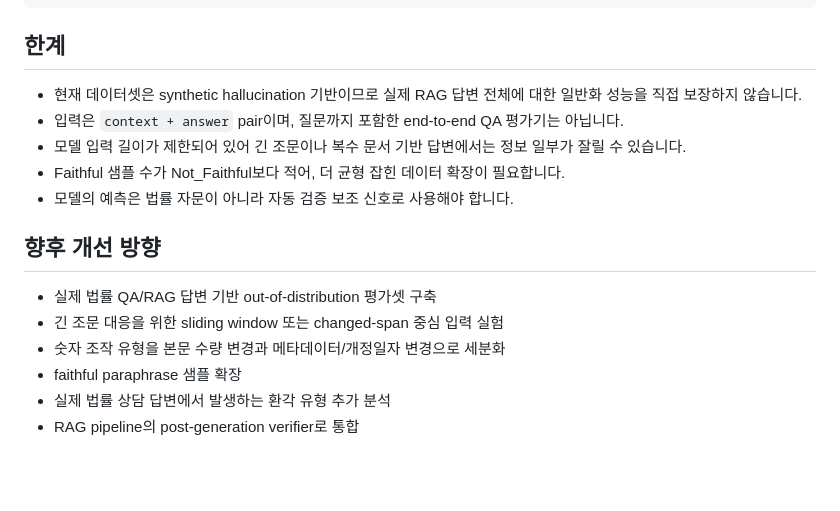
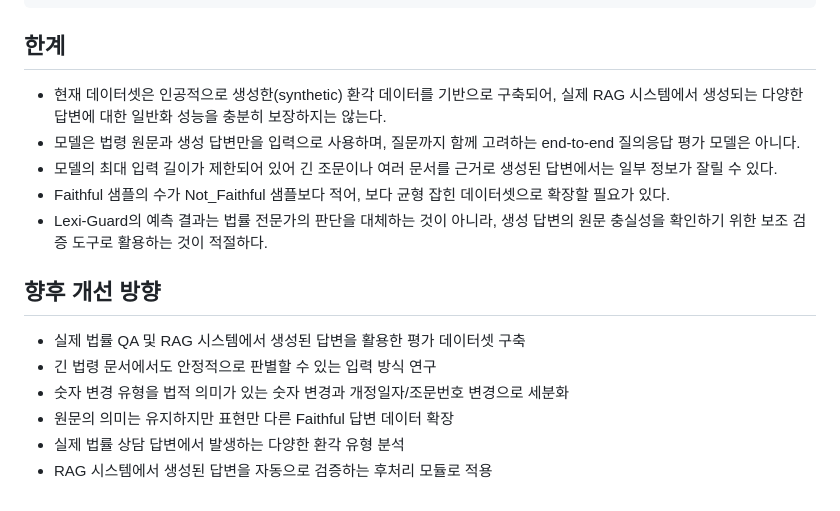
Before and after one commit to sunmay12/Lexi-Guard, a Markdown page: README.md, the part around the change. Drawn GitHub-style; blank space fills up the shorter version.

Commit message:
docs: README 문서 수정

```diff
--- a/README.md
+++ b/README.md
@@ -435,17 +435,18 @@ Not_Faithful
 
 ## 한계
 
-- 현재 데이터셋은 synthetic hallucination 기반이므로 실제 RAG 답변 전체에 대한 일반화 성능을 직접 보장하지 않습니다.
-- 입력은 `context + answer` pair이며, 질문까지 포함한 end-to-end QA 평가기는 아닙니다.
-- 모델 입력 길이가 제한되어 있어 긴 조문이나 복수 문서 기반 답변에서는 정보 일부가 잘릴 수 있습니다.
-- Faithful 샘플 수가 Not_Faithful보다 적어, 더 균형 잡힌 데이터 확장이 필요합니다.
-- 모델의 예측은 법률 자문이 아니라 자동 검증 보조 신호로 사용해야 합니다.
+- 현재 데이터셋은 인공적으로 생성한(synthetic) 환각 데이터를 기반으로 구축되어, 실제 RAG 시스템에서 생성되는 다양한 답변에 대한 일반화 성능을 충분히 보장하지는 않는다.
+- 모델은 법령 원문과 생성 답변만을 입력으로 사용하며, 질문까지 함께 고려하는 end-to-end 질의응답 평가 모델은 아니다.
+- 모델의 최대 입력 길이가 제한되어 있어 긴 조문이나 여러 문서를 근거로 생성된 답변에서는 일부 정보가 잘릴 수 있다.
+- Faithful 샘플의 수가 Not_Faithful 샘플보다 적어, 보다 균형 잡힌 데이터셋으로 확장할 필요가 있다.
+- Lexi-Guard의 예측 결과는 법률 전문가의 판단을 대체하는 것이 아니라, 생성 답변의 원문 충실성을 확인하기 위한 보조 검증 도구로 활용하는 것이 적절하다.
+
 
 ## 향후 개선 방향
 
-- 실제 법률 QA/RAG 답변 기반 out-of-distribution 평가셋 구축
-- 긴 조문 대응을 위한 sliding window 또는 changed-span 중심 입력 실험
-- 숫자 조작 유형을 본문 수량 변경과 메타데이터/개정일자 변경으로 세분화
-- faithful paraphrase 샘플 확장
-- 실제 법률 상담 답변에서 발생하는 환각 유형 추가 분석
-- RAG pipeline의 post-generation verifier로 통합
+- 실제 법률 QA 및 RAG 시스템에서 생성된 답변을 활용한 평가 데이터셋 구축
+- 긴 법령 문서에서도 안정적으로 판별할 수 있는 입력 방식 연구
+- 숫자 변경 유형을 법적 의미가 있는 숫자 변경과 개정일자/조문번호 변경으로 세분화
+- 원문의 의미는 유지하지만 표현만 다른 Faithful 답변 데이터 확장
+- 실제 법률 상담 답변에서 발생하는 다양한 환각 유형 분석
+- RAG 시스템에서 생성된 답변을 자동으로 검증하는 후처리 모듈로 적용
```
